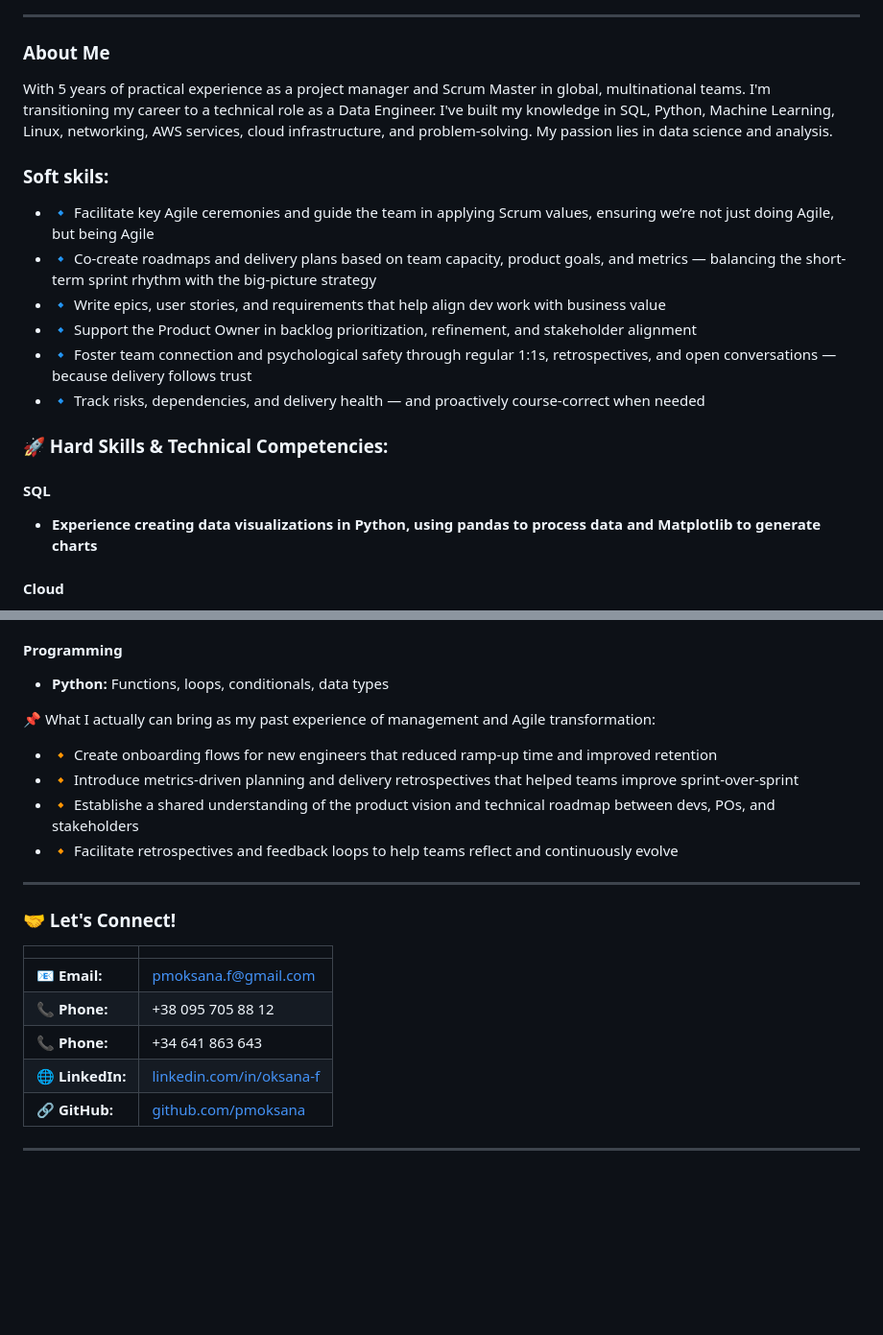
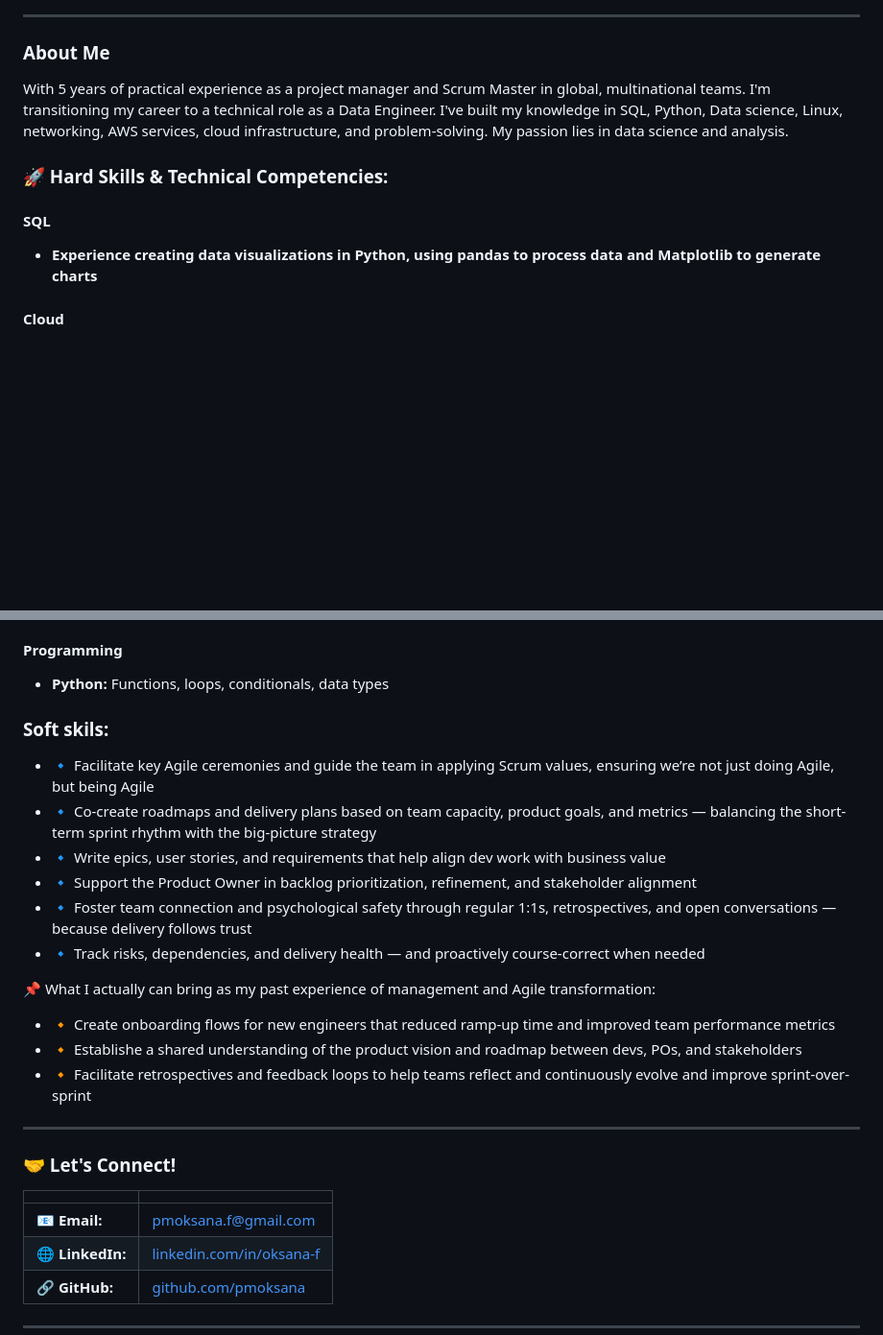
Before and after one commit to pmoksana/portfolio-data-engineer, a Markdown page: README.md, 2 parts joined by grey strips. Shown at 96% size. GitHub-like rendering; blank space fills up the shorter version.

Commit message:
Fix spelling and enhance content in README.md
Corrected spelling errors and improved phrasing in the README.

```diff
--- a/README.md
+++ b/README.md
@@ -6,22 +6,16 @@
 
 
 With 5 years of practical experience as a project manager and Scrum Master in global, multinational teams.
-I'm transitioning my career to a technical role as a Data Engineer. I've built my knowledge in SQL, Python, Machine Learning, Linux, networking, AWS services, cloud infrastructure, and problem-solving. My passion lies in data science and analysis.
+I'm transitioning my career to a technical role as a Data Engineer. I've built my knowledge in SQL, Python, Data science, Linux, networking, AWS services, cloud infrastructure, and problem-solving. My passion lies in data science and analysis.
 
 
-
-### Soft skils:
-* 🔹 Facilitate key Agile ceremonies and guide the team in applying Scrum values, ensuring we’re not just doing Agile, but being Agile
-* 🔹 Co-create roadmaps and delivery plans based on team capacity, product goals, and metrics — balancing the short-term sprint rhythm with the big-picture strategy
-* 🔹 Write epics, user stories, and requirements that help align dev work with business value
-* 🔹 Support the Product Owner in backlog prioritization, refinement, and stakeholder alignment
-* 🔹 Foster team connection and psychological safety through regular 1:1s, retrospectives, and open conversations — because delivery follows trust
-* 🔹 Track risks, dependencies, and delivery health — and proactively course-correct when needed
 
 ### 🚀 Hard Skills & Technical Competencies:
 
 #### **SQL**
 * **Experience creating data visualizations in Python, using pandas to process data and Matplotlib to generate charts**
+
+
 
 #### **Cloud**
 * **AWS Services:** EC2, S3, IAM, VPC, DynamoDB, RDS, CloudTrail, Config, Trusted Advisor
@@ -36,14 +30,20 @@ I'm transitioning my career to a technical role as a Data Engineer. I've built m
 #### **Programming**
 * **Python:** Functions, loops, conditionals, data types
 
+### Soft skils:
+* 🔹 Facilitate key Agile ceremonies and guide the team in applying Scrum values, ensuring we’re not just doing Agile, but being Agile
+* 🔹 Co-create roadmaps and delivery plans based on team capacity, product goals, and metrics — balancing the short-term sprint rhythm with the big-picture strategy
+* 🔹 Write epics, user stories, and requirements that help align dev work with business value
+* 🔹 Support the Product Owner in backlog prioritization, refinement, and stakeholder alignment
+* 🔹 Foster team connection and psychological safety through regular 1:1s, retrospectives, and open conversations — because delivery follows trust
+* 🔹 Track risks, dependencies, and delivery health — and proactively course-correct when needed
 
 
 📌 What I actually can bring as my past experience of management and Agile transformation:
 
-* 🔸 Create onboarding flows for new engineers that reduced ramp-up time and improved retention
-* 🔸 Introduce metrics-driven planning and delivery retrospectives that helped teams improve sprint-over-sprint
-* 🔸 Establishe a shared understanding of the product vision and technical roadmap between devs, POs, and stakeholders
-* 🔸 Facilitate retrospectives and feedback loops to help teams reflect and continuously evolve
+* 🔸 Create onboarding flows for new engineers that reduced ramp-up time and improved team performance metrics
+* 🔸 Establishe a shared understanding of the product vision and roadmap between devs, POs, and stakeholders
+* 🔸 Facilitate retrospectives and feedback loops to help teams reflect and continuously evolve and improve sprint-over-sprint
 
 
 
@@ -53,9 +53,7 @@ I'm transitioning my career to a technical role as a Data Engineer. I've built m
 
 |                                 |                                                                        |
 | :------------------------------ | :--------------------------------------------------------------------- |
-| 📧 **Email:** | pmoksana.f@gmail.com
-| 📞 **Phone:** | +38 095 705 88 12
-| 📞 **Phone:** | +34 641 863 643                                                        |
+| 📧 **Email:** | pmoksana.f@gmail.com                                                         |
 | 🌐 **LinkedIn:** | [linkedin.com/in/oksana-f](https://www.linkedin.com/in/oksana-f) |
 | 🔗 **GitHub:** | [github.com/pmoksana](https://github.com/pmoksana)                     |
 
```
